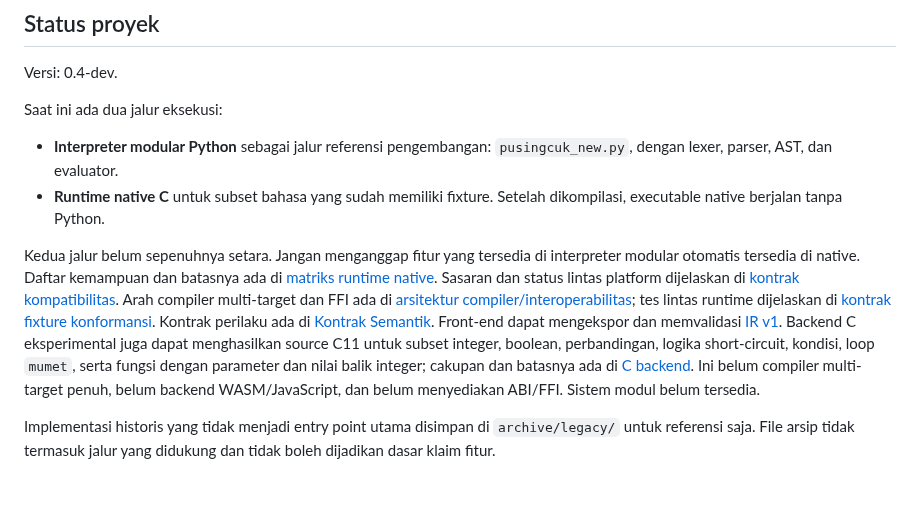
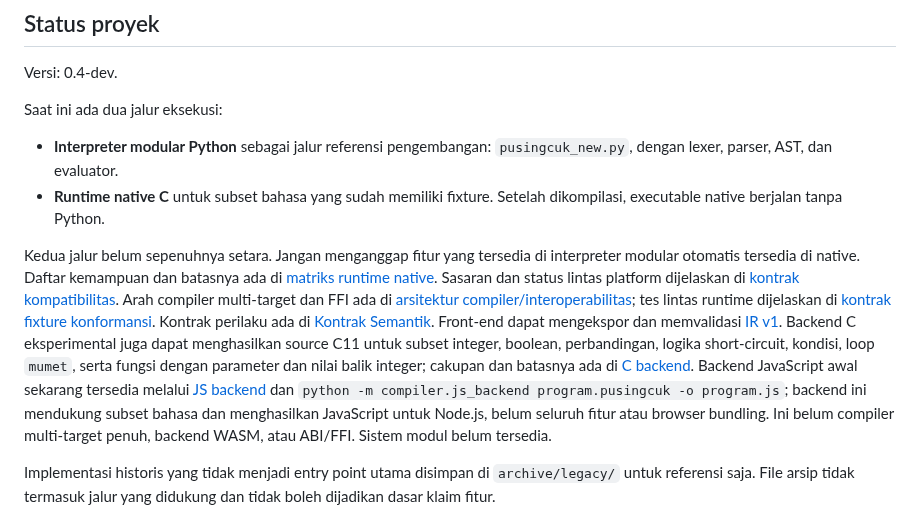
Before and after one commit to rllibo833-sudo/pusingcuk, a Markdown page: README.md, the part around the change. GitHub-like rendering; blank space fills up the shorter version.

Commit message:
docs: expose JavaScript compiler backend in README

```diff
--- a/README.md
+++ b/README.md
@@ -14,7 +14,7 @@ Saat ini ada dua jalur eksekusi:
 - **Interpreter modular Python** sebagai jalur referensi pengembangan: `pusingcuk_new.py`, dengan lexer, parser, AST, dan evaluator.
 - **Runtime native C** untuk subset bahasa yang sudah memiliki fixture. Setelah dikompilasi, executable native berjalan tanpa Python.
 
-Kedua jalur belum sepenuhnya setara. Jangan menganggap fitur yang tersedia di interpreter modular otomatis tersedia di native. Daftar kemampuan dan batasnya ada di [matriks runtime native](docs/NATIVE_RUNTIME.md). Sasaran dan status lintas platform dijelaskan di [kontrak kompatibilitas](docs/COMPATIBILITY.md). Arah compiler multi-target dan FFI ada di [arsitektur compiler/interoperabilitas](docs/COMPILER_INTEROP.md); tes lintas runtime dijelaskan di [kontrak fixture konformansi](docs/CONFORMANCE_FIXTURES.md). Kontrak perilaku ada di [Kontrak Semantik](docs/SEMANTIC_CONTRACT.md). Front-end dapat mengekspor dan memvalidasi [IR v1](docs/IR_V1.md). Backend C eksperimental juga dapat menghasilkan source C11 untuk subset integer, boolean, perbandingan, logika short-circuit, kondisi, loop `mumet`, serta fungsi dengan parameter dan nilai balik integer; cakupan dan batasnya ada di [C backend](docs/C_BACKEND.md). Ini belum compiler multi-target penuh, belum backend WASM/JavaScript, dan belum menyediakan ABI/FFI. Sistem modul belum tersedia.
+Kedua jalur belum sepenuhnya setara. Jangan menganggap fitur yang tersedia di interpreter modular otomatis tersedia di native. Daftar kemampuan dan batasnya ada di [matriks runtime native](docs/NATIVE_RUNTIME.md). Sasaran dan status lintas platform dijelaskan di [kontrak kompatibilitas](docs/COMPATIBILITY.md). Arah compiler multi-target dan FFI ada di [arsitektur compiler/interoperabilitas](docs/COMPILER_INTEROP.md); tes lintas runtime dijelaskan di [kontrak fixture konformansi](docs/CONFORMANCE_FIXTURES.md). Kontrak perilaku ada di [Kontrak Semantik](docs/SEMANTIC_CONTRACT.md). Front-end dapat mengekspor dan memvalidasi [IR v1](docs/IR_V1.md). Backend C eksperimental juga dapat menghasilkan source C11 untuk subset integer, boolean, perbandingan, logika short-circuit, kondisi, loop `mumet`, serta fungsi dengan parameter dan nilai balik integer; cakupan dan batasnya ada di [C backend](docs/C_BACKEND.md). Backend JavaScript awal sekarang tersedia melalui [JS backend](docs/JS_BACKEND.md) dan `python -m compiler.js_backend program.pusingcuk -o program.js`; backend ini mendukung subset bahasa dan menghasilkan JavaScript untuk Node.js, belum seluruh fitur atau browser bundling. Ini belum compiler multi-target penuh, backend WASM, atau ABI/FFI. Sistem modul belum tersedia.
 
 Implementasi historis yang tidak menjadi entry point utama disimpan di `archive/legacy/` untuk referensi saja. File arsip tidak termasuk jalur yang didukung dan tidak boleh dijadikan dasar klaim fitur.
 
```
